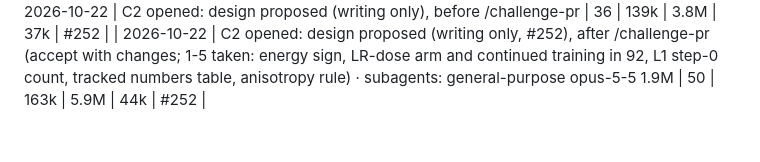
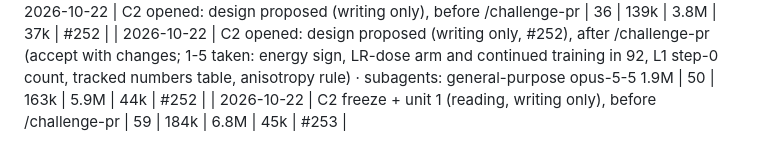
Before and after one commit to ZachData/MetastableStateAnalysis, a Markdown page: docs/cost_log.md, the part around the change. GitHub-like rendering.

Commit message:
Cost row for C2 freeze + unit 1 (#253), before /challenge-pr
Co-Authored-By: Claude Opus 5.5 <noreply@anthropic.com>
Claude-Session: https://claude.ai/code/session_01JVZQCZES6gKcUeXY1BUUn2

```diff
--- a/docs/cost_log.md
+++ b/docs/cost_log.md
@@ -463,3 +463,4 @@ Over 2× the median: a new instrument and gate (two modules, tests), one gate la
 | 2026-10-22 | S2 close-out (writing only, #251), after /challenge-pr (accept with changes; 1-4 taken: G3' raises V at 2000, C2's copy keeps the 0.1 norm limit, the drop reason held before unit 4 (LESSONS 6), 2b's line names the count and steps) · subagents: general-purpose opus-5-5 1.3M | 61 | 207k | 9.2M | 65k | #251 |
 | 2026-10-22 | C2 opened: design proposed (writing only), before /challenge-pr | 36 | 139k | 3.8M | 37k | #252 |
 | 2026-10-22 | C2 opened: design proposed (writing only, #252), after /challenge-pr (accept with changes; 1-5 taken: energy sign, LR-dose arm and continued training in 92, L1 step-0 count, tracked numbers table, anisotropy rule) · subagents: general-purpose opus-5-5 1.9M | 50 | 163k | 5.9M | 44k | #252 |
+| 2026-10-22 | C2 freeze + unit 1 (reading, writing only), before /challenge-pr | 59 | 184k | 6.8M | 45k | #253 |
```
